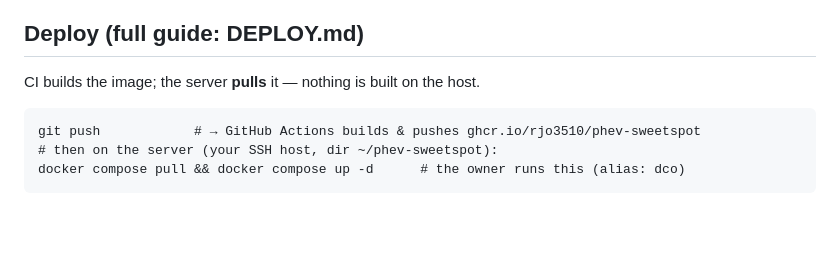
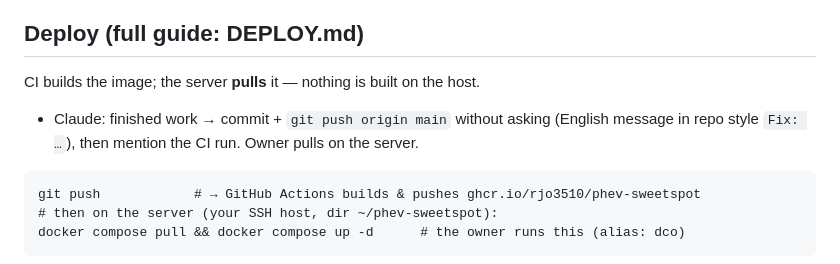
Before and after one commit to rjo3510/phev-sweetspot, a Markdown page: CLAUDE.md, the part around the change. Drawn GitHub-style; blank space fills up the shorter version.

Commit message:
Docs: CLAUDE.md commit+push rule for Claude

````diff
--- a/CLAUDE.md
+++ b/CLAUDE.md
@@ -142,6 +142,8 @@ sudo snap install chromium                            # on demand
 
 ## Deploy (full guide: DEPLOY.md)
 CI builds the image; the server **pulls** it — nothing is built on the host.
+- Claude: finished work → commit + `git push origin main` without asking (English
+  message in repo style `Fix: …`), then mention the CI run. Owner pulls on the server.
 ```
 git push            # → GitHub Actions builds & pushes ghcr.io/rjo3510/phev-sweetspot
 # then on the server (your SSH host, dir ~/phev-sweetspot):
````
